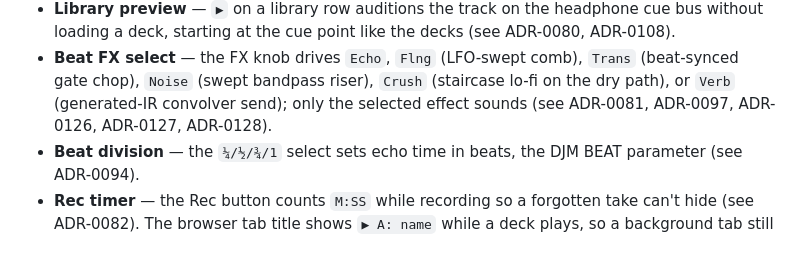
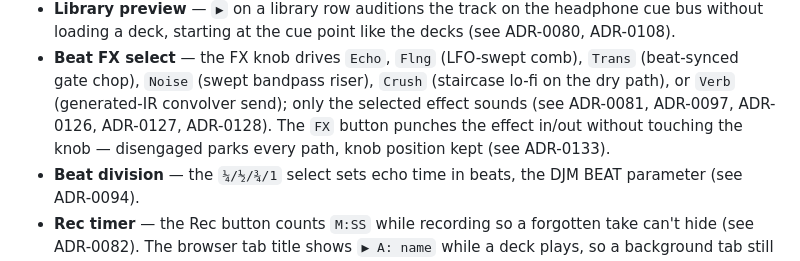
Before and after one commit to shizukutanaka/Acro-DJ-Mixer, a Markdown page: README.md, the part around the change. Drawn GitHub-style.

Commit message:
docs: README FX on/off button
Co-Authored-By: うめ <app.shizukutanaka@gmail.com>

```diff
--- a/README.md
+++ b/README.md
@@ -218,7 +218,9 @@ to classic varispeed tempo. Use option 2 for the full feature set.
   comb), `Trans` (beat-synced gate chop), `Noise` (swept
   bandpass riser), `Crush` (staircase lo-fi on the dry path), or
   `Verb` (generated-IR convolver send); only the selected effect
-  sounds (see ADR-0081, ADR-0097, ADR-0126, ADR-0127, ADR-0128).
+  sounds (see ADR-0081, ADR-0097, ADR-0126, ADR-0127, ADR-0128). The
+  `FX` button punches the effect in/out without touching the knob —
+  disengaged parks every path, knob position kept (see ADR-0133).
 - **Beat division** — the `¼/½/¾/1` select sets echo time in beats,
   the DJM BEAT parameter (see ADR-0094).
 - **Rec timer** — the Rec button counts `M:SS` while recording so a
```
